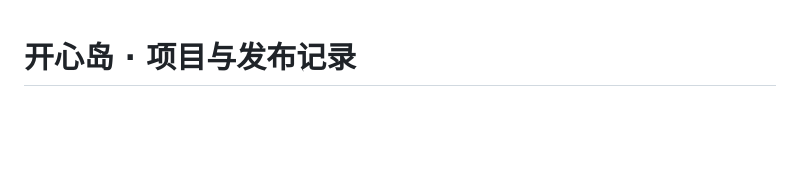
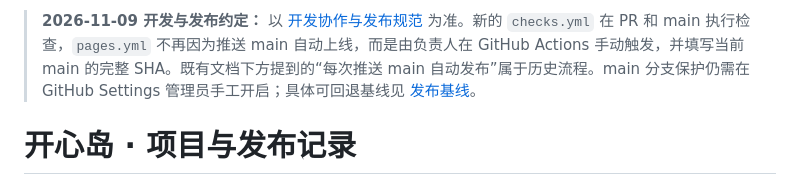
Before and after one commit to MiaZou1991/homework-island-demo, a Markdown page: README.md, the part around the change. Drawn GitHub-style; blank space fills up the shorter version.

Commit message:
chore: enforce reviewed build and manual release (README.md)

```diff
--- a/README.md
+++ b/README.md
@@ -1,3 +1,5 @@
+> **2026-11-09 开发与发布约定：** 以 [开发协作与发布规范](docs/DEVELOPMENT_RELEASE_STANDARD.md) 为准。新的 `checks.yml` 在 PR 和 main 执行检查，`pages.yml` 不再因为推送 main 自动上线，而是由负责人在 GitHub Actions 手动触发，并填写当前 main 的完整 SHA。既有文档下方提到的“每次推送 main 自动发布”属于历史流程。main 分支保护仍需在 GitHub Settings 管理员手工开启；具体可回退基线见 [发布基线](docs/RELEASE_BASELINE_20261109.md)。
+
 # 开心岛 · 项目与发布记录
 
 **最新功能发布说明：** [2026-11-09 · 小岛日程「出门记得带」自动隐藏空卡片](RELEASE_NOTES.md)。当天无物品时不显示空卡片；有课程但无物品时「今日任务」保留课程提示，不显示空书包区。
```
